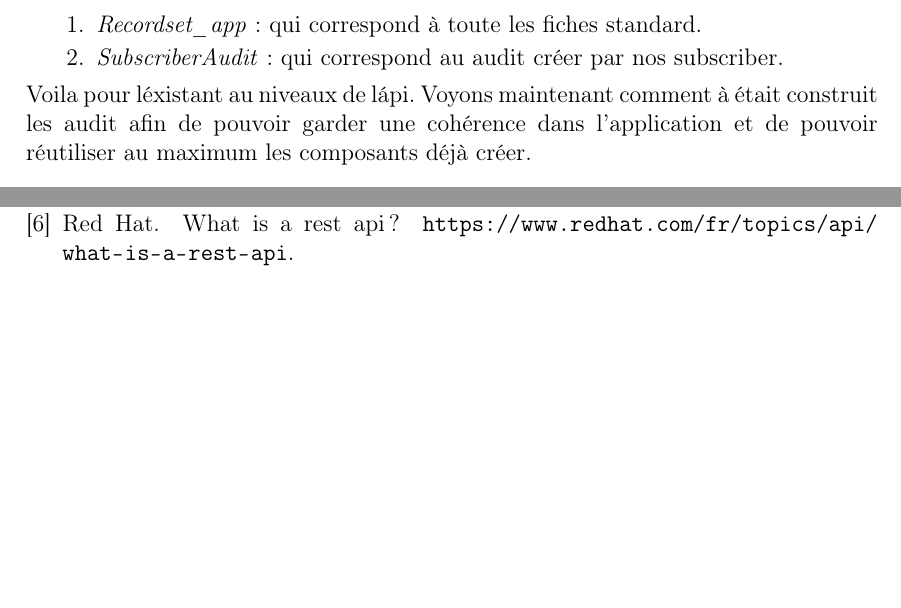
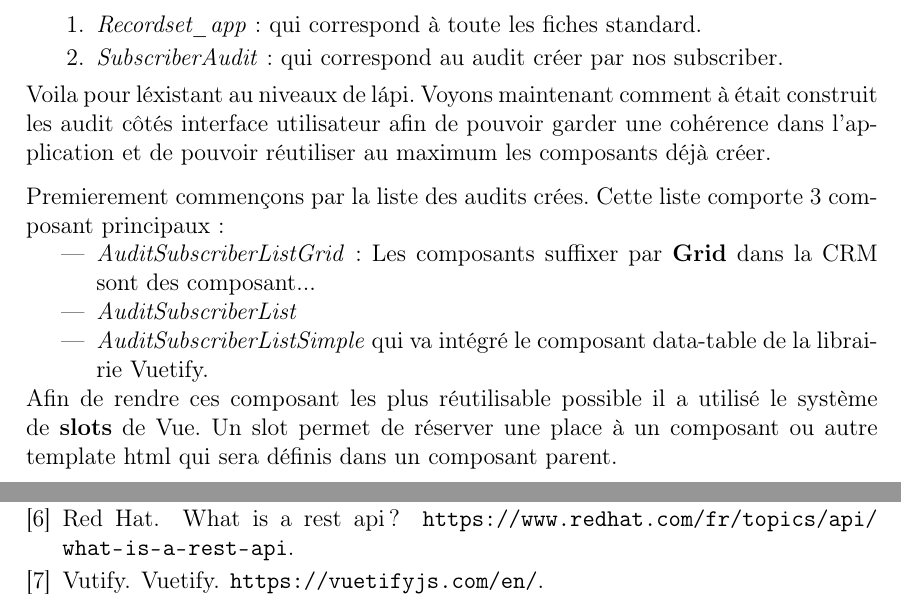
Before and after one commit to Meplos/rapport_stage_m2, a LaTeX document (rapport.tex, which reads section/3-work.tex): two parts of pages 16 and 20 of 20, joined at a grey line, cut so that both start at the same text, the shorter picture padded with empty space. Compiled offline with pdfLaTeX.

Commit message:
rapport : start cochon

```diff
--- a/section/3-work.tex
+++ b/section/3-work.tex
@@ -72,4 +72,14 @@ Pour cela les audits sont stocké dans une table nommé \textit{Recordset\_app}.
     \item \textit{SubscriberAudit}: qui correspond au audit créer par nos subscriber.
 \end{enumerate}
 
-Voila pour l\'existant au niveaux de l\'api. Voyons maintenant comment à était construit les audit afin de pouvoir garder une cohérence dans l'application et de pouvoir réutiliser au maximum les composants déjà créer.
+Voila pour l\'existant au niveaux de l\'api. Voyons maintenant comment à était construit les audit côtés interface utilisateur afin de pouvoir garder une cohérence dans l'application et de pouvoir réutiliser au maximum les composants déjà créer.
+
+Premierement commençons par la liste des audits crées. Cette liste comporte 3 composant principaux:
+\begin{itemize}
+    \item  \textit{AuditSubscriberListGrid}: Les composants suffixer par \textbf{Grid} dans la CRM sont des composant...
+    % TODO expliquer GridBlock
+    \item \textit{AuditSubscriberList}
+    \item \textit{AuditSubscriberListSimple} qui va intégré le composant data-table de la librairie Vuetify.
+\end{itemize}
+
+Afin de rendre ces composant les plus réutilisable possible il a utilisé le système de \textbf{slots} de Vue. Un slot permet de réserver une place à un composant ou autre template html qui sera définis dans un composant parent.
```
Also changed, not shown: samples.bib (+7 -0 lines), 1 other file.
